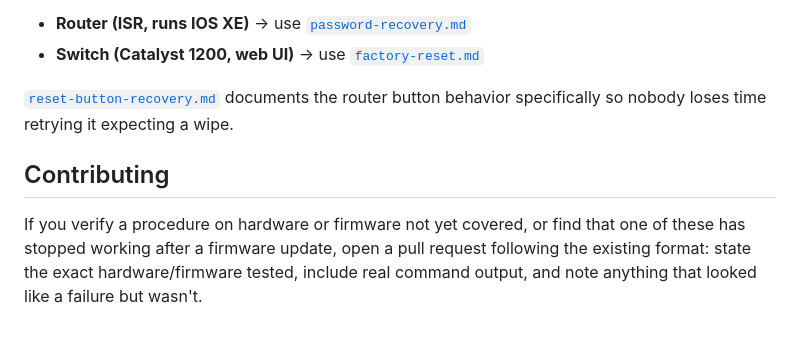
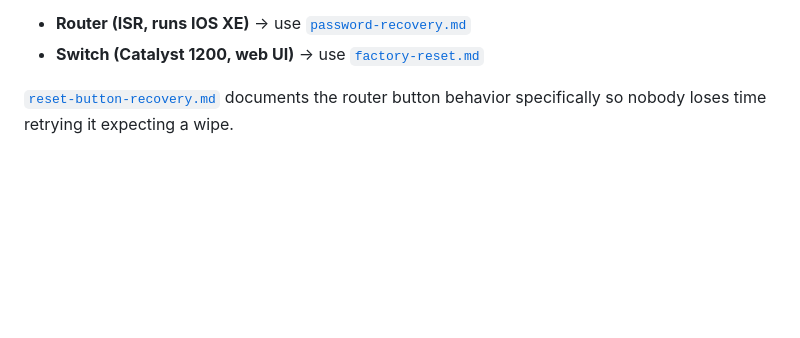
Before and after one commit to MarkAblai/Network-Lab-Documentation, a Markdown page: README.md, the part around the change. GitHub-like rendering; blank space fills up the shorter version.

```diff
--- a/README.md
+++ b/README.md
@@ -36,9 +36,3 @@ The Reset button on the Cisco 1100 ISR does **not** perform a configuration rese
 - **Switch (Catalyst 1200, web UI)** → use [`factory-reset.md`](Cisco-1200-Switch/factory-reset.md)
 
 [`reset-button-recovery.md`](Cisco-1100-Router/reset-button-recovery.md) documents the router button behavior specifically so nobody loses time retrying it expecting a wipe.
-
-
-
-## Contributing
-
-If you verify a procedure on hardware or firmware not yet covered, or find that one of these has stopped working after a firmware update, open a pull request following the existing format: state the exact hardware/firmware tested, include real command output, and note anything that looked like a failure but wasn't.
```
